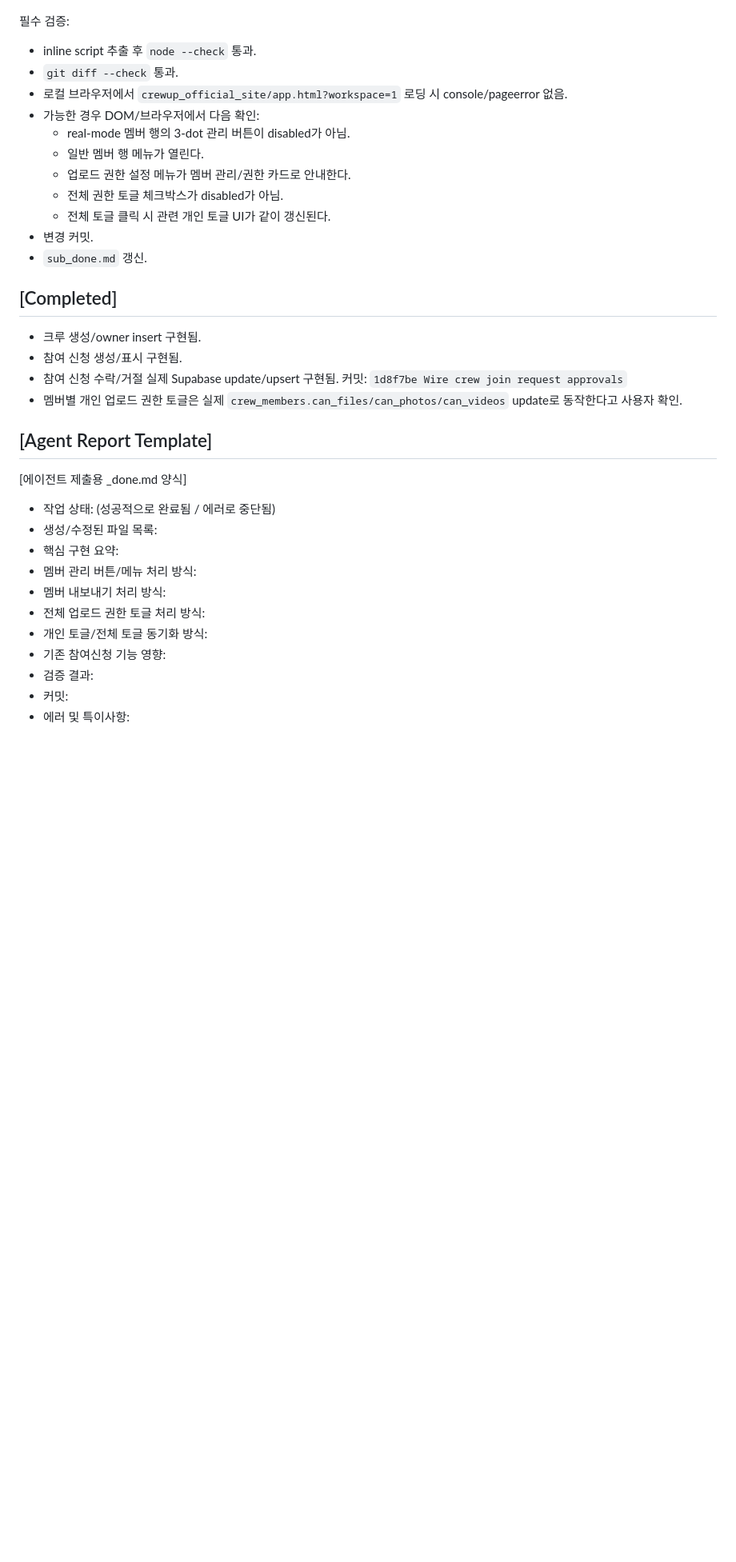
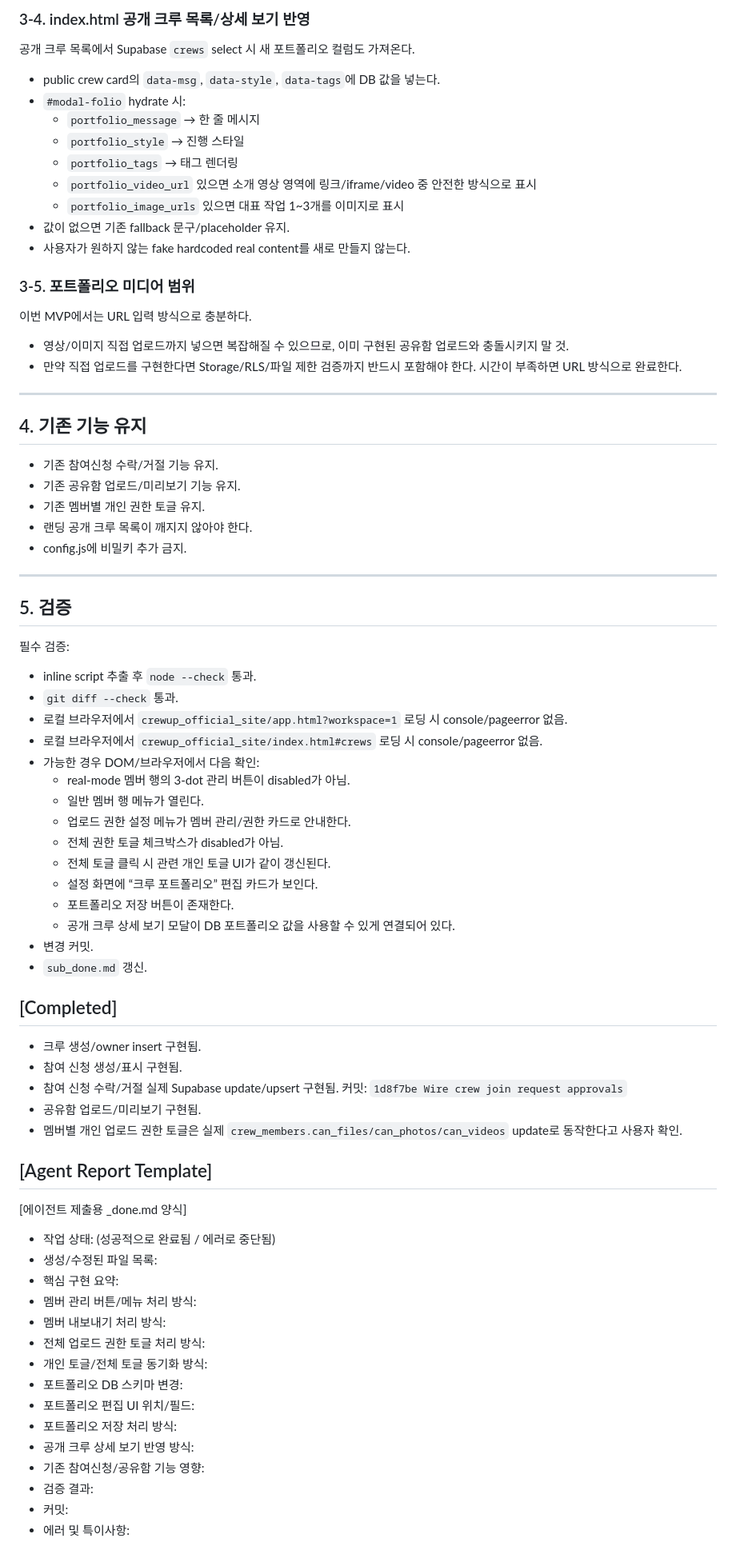
Before and after one commit to sonhojin159-ai/crewup-work, a Markdown page: sub.md, the part around one of its changes. Shown at 80% size. Drawn GitHub-style; blank space fills up the shorter version.

Commit message:
docs: add crew portfolio editor task

```diff
--- a/sub.md
+++ b/sub.md
@@ -93,13 +160,47 @@ real-mode `renderMembers(members)`에서 멤버 행 우측 버튼을 disabled로
+### 3-4. index.html 공개 크루 목록/상세 보기 반영
+공개 크루 목록에서 Supabase `crews` select 시 새 포트폴리오 컬럼도 가져온다.
+
+- public crew card의 `data-msg`, `data-style`, `data-tags`에 DB 값을 넣는다.
+- `#modal-folio` hydrate 시:
+  - `portfolio_message` → 한 줄 메시지
+  - `portfolio_style` → 진행 스타일
+  - `portfolio_tags` → 태그 렌더링
+  - `portfolio_video_url` 있으면 소개 영상 영역에 링크/iframe/video 중 안전한 방식으로 표시
+  - `portfolio_image_urls` 있으면 대표 작업 1~3개를 이미지로 표시
+- 값이 없으면 기존 fallback 문구/placeholder 유지.
+- 사용자가 원하지 않는 fake hardcoded real content를 새로 만들지 않는다.
+
+### 3-5. 포트폴리오 미디어 범위
+이번 MVP에서는 URL 입력 방식으로 충분하다.
+- 영상/이미지 직접 업로드까지 넣으면 복잡해질 수 있으므로, 이미 구현된 공유함 업로드와 충돌시키지 말 것.
+- 만약 직접 업로드를 구현한다면 Storage/RLS/파일 제한 검증까지 반드시 포함해야 한다. 시간이 부족하면 URL 방식으로 완료한다.
+
+---
+
+## 4. 기존 기능 유지
+- 기존 참여신청 수락/거절 기능 유지.
+- 기존 공유함 업로드/미리보기 기능 유지.
+- 기존 멤버별 개인 권한 토글 유지.
+- 랜딩 공개 크루 목록이 깨지지 않아야 한다.
+- config.js에 비밀키 추가 금지.
+
+---
+
+## 5. 검증
 필수 검증:
 - inline script 추출 후 `node --check` 통과.
 - `git diff --check` 통과.
 - 로컬 브라우저에서 `crewup_official_site/app.html?workspace=1` 로딩 시 console/pageerror 없음.
+- 로컬 브라우저에서 `crewup_official_site/index.html#crews` 로딩 시 console/pageerror 없음.
 - 가능한 경우 DOM/브라우저에서 다음 확인:
   - real-mode 멤버 행의 3-dot 관리 버튼이 disabled가 아님.
   - 일반 멤버 행 메뉴가 열린다.
   - 업로드 권한 설정 메뉴가 멤버 관리/권한 카드로 안내한다.
   - 전체 권한 토글 체크박스가 disabled가 아님.
   - 전체 토글 클릭 시 관련 개인 토글 UI가 같이 갱신된다.
+  - 설정 화면에 “크루 포트폴리오” 편집 카드가 보인다.
+  - 포트폴리오 저장 버튼이 존재한다.
+  - 공개 크루 상세 보기 모달이 DB 포트폴리오 값을 사용할 수 있게 연결되어 있다.
 - 변경 커밋.
 - `sub_done.md` 갱신.
 
@@ -107,6 +208,7 @@ real-mode `renderMembers(members)`에서 멤버 행 우측 버튼을 disabled로
 - 크루 생성/owner insert 구현됨.
 - 참여 신청 생성/표시 구현됨.
 - 참여 신청 수락/거절 실제 Supabase update/upsert 구현됨. 커밋: `1d8f7be Wire crew join request approvals`
+- 공유함 업로드/미리보기 구현됨.
 - 멤버별 개인 업로드 권한 토글은 실제 `crew_members.can_files/can_photos/can_videos` update로 동작한다고 사용자 확인.
 
 ## [Agent Report Template]
@@ -118,7 +220,11 @@ real-mode `renderMembers(members)`에서 멤버 행 우측 버튼을 disabled로
 - 멤버 내보내기 처리 방식:
 - 전체 업로드 권한 토글 처리 방식:
 - 개인 토글/전체 토글 동기화 방식:
-- 기존 참여신청 기능 영향:
+- 포트폴리오 DB 스키마 변경:
+- 포트폴리오 편집 UI 위치/필드:
+- 포트폴리오 저장 처리 방식:
+- 공개 크루 상세 보기 반영 방식:
+- 기존 참여신청/공유함 기능 영향:
 - 검증 결과:
 - 커밋:
 - 에러 및 특이사항:
```
Also changed, not shown: other parts of sub.md (+82 -15 lines).
